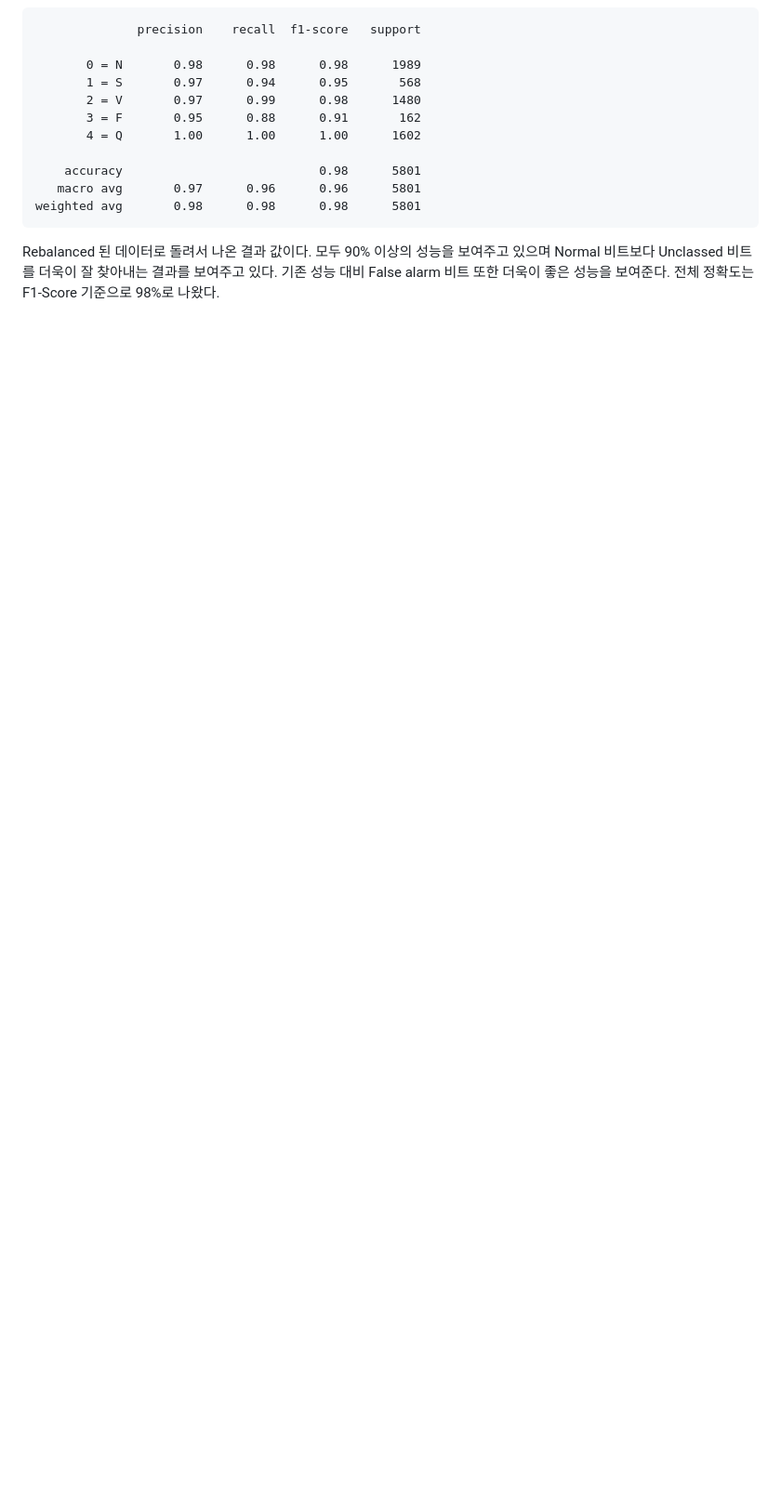
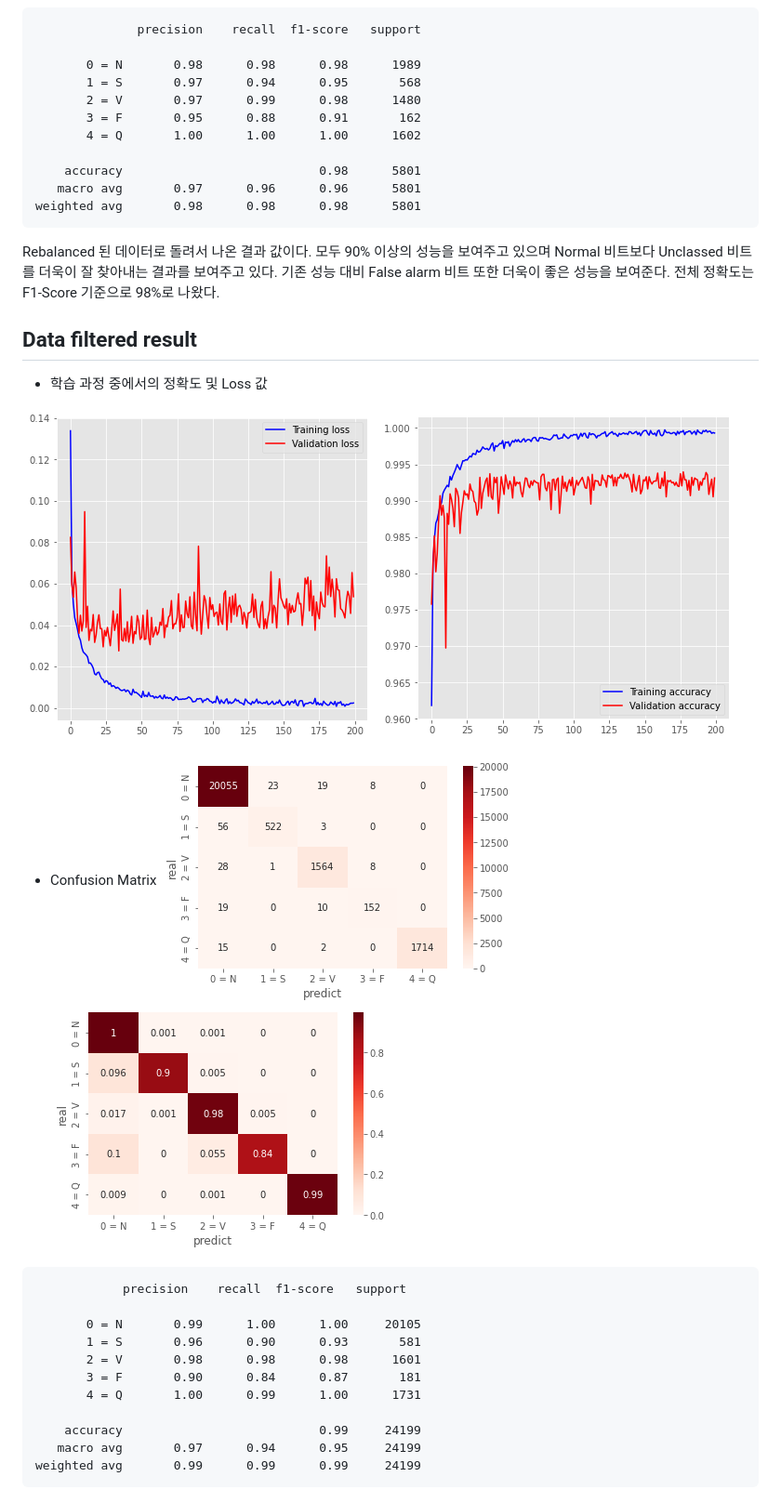
Before and after one commit to insung3511/gru_ecg_classification, a Markdown page: README.md, the part around the change printed below. Shown: that part at 93% size. GitHub-like rendering; pictures changed too: docs/fig10.png (added), docs/fig11.png (added), docs/fig12.png (added); blank space fills up the shorter version.

Commit message:
Updated README and retrained original model

````diff
--- a/README.md
+++ b/README.md
@@ -63,3 +63,28 @@ weighted avg       0.98      0.98      0.98      5801
 ```
 
 Rebalanced 된 데이터로 돌려서 나온 결과 값이다. 모두 90% 이상의 성능을 보여주고 있으며 Normal 비트보다 Unclassed 비트를 더욱이 잘 찾아내는 결과를 보여주고 있다. 기존 성능 대비 False alarm 비트 또한 더욱이 좋은 성능을 보여준다. 전체 정확도는 F1-Score 기준으로 98%로 나왔다.
+
+## Data filtered result
+
+- 학습 과정 중에서의 정확도 및 Loss 값
+
+![Loss result in train that filtered data](./docs/fig9.png)
+![Accuracy result in train that filtered data](./docs/fig10.png)
+
+- Confusion Matrix
+![Confusion Matrix as subject numbers](./docs/fig11.png)
+![Confusion Matrix as Accuracy](./docs/fig12.png)
+
+```
+            precision    recall  f1-score   support
+
+       0 = N       0.99      1.00      1.00     20105
+       1 = S       0.96      0.90      0.93       581
+       2 = V       0.98      0.98      0.98      1601
+       3 = F       0.90      0.84      0.87       181
+       4 = Q       1.00      0.99      1.00      1731
+
+    accuracy                           0.99     24199
+   macro avg       0.97      0.94      0.95     24199
+weighted avg       0.99      0.99      0.99     24199
+```
````
Also changed, not shown: other parts of README.md (+1 -1 lines), 1 other file.
